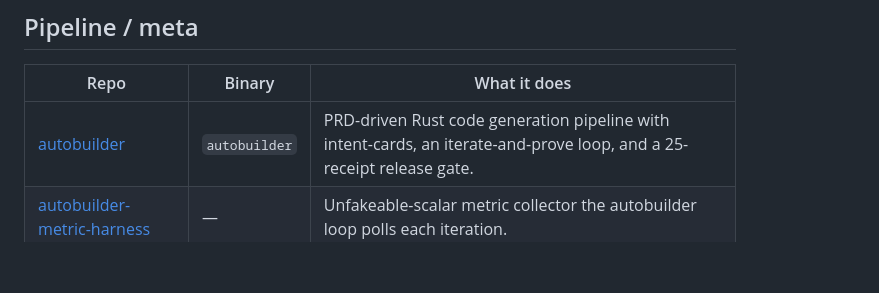
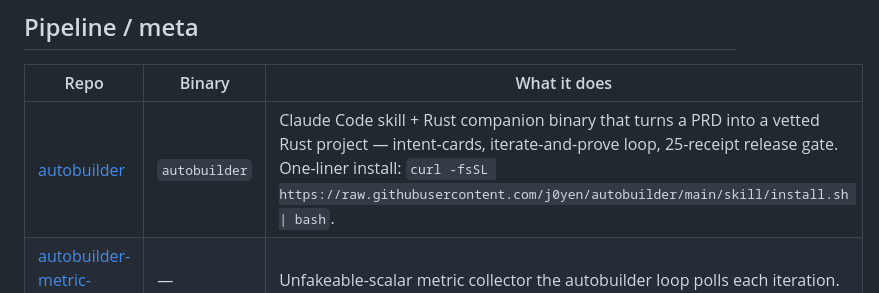
Before and after one commit to j0yen/wintermute, a Markdown page: REPOS.md, the part around the change. Rendered like a GitHub page; blank space fills up the shorter version.

Commit message:
REPOS.md: tighten autobuilder entry, add one-liner install
Leads with 'Claude Code skill' framing for discoverability; appends
the curl|bash install URL inline so the entry is actionable.

```diff
--- a/REPOS.md
+++ b/REPOS.md
@@ -11,7 +11,7 @@ clones, builds, and wires up everything on a fresh machine.
 
 | Repo | Binary | What it does |
 |---|---|---|
-| [autobuilder](https://github.com/j0yen/autobuilder) | `autobuilder` | PRD-driven Rust code generation pipeline with intent-cards, an iterate-and-prove loop, and a 25-receipt release gate. |
+| [autobuilder](https://github.com/j0yen/autobuilder) | `autobuilder` | Claude Code skill + Rust companion binary that turns a PRD into a vetted Rust project — intent-cards, iterate-and-prove loop, 25-receipt release gate. One-liner install: `curl -fsSL https://raw.githubusercontent.com/j0yen/autobuilder/main/skill/install.sh \| bash`. |
 | [autobuilder-metric-harness](https://github.com/j0yen/autobuilder-metric-harness) | — | Unfakeable-scalar metric collector the autobuilder loop polls each iteration. |
 | [learning-db](https://github.com/j0yen/learning-db) | — | Lessons-learned database used by autobuilder to seed the next slice with past mistakes. |
 
```
